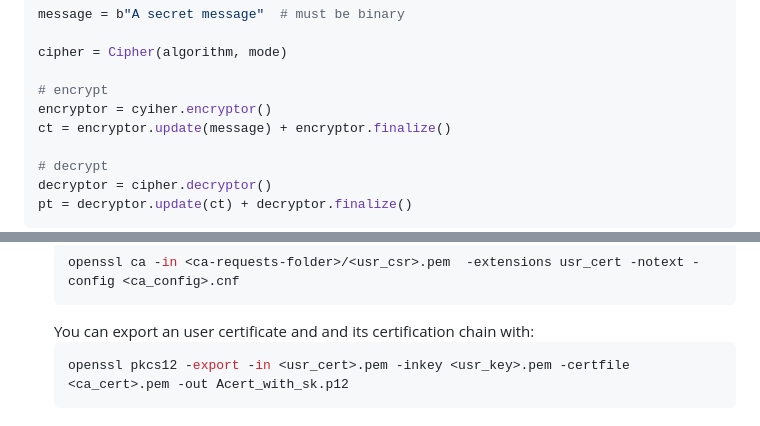
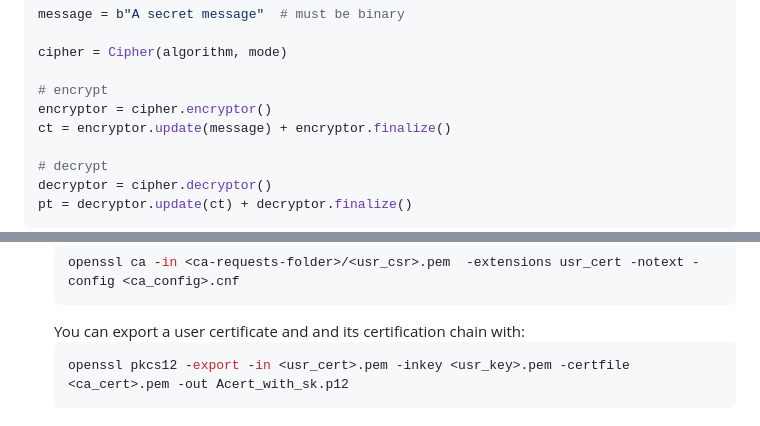
Before and after one commit to ldcas-uc3m/Crypto-Labs, a Markdown page: lab_notes.md, 2 parts joined by grey strips. Rendered like a GitHub page.

````diff
--- a/lab_notes.md
+++ b/lab_notes.md
@@ -141,7 +141,7 @@ message = b"A secret message"  # must be binary
 cipher = Cipher(algorithm, mode)
 
 # encrypt
-encryptor = cyiher.encryptor()
+encryptor = cipher.encryptor()
 ct = encryptor.update(message) + encryptor.finalize()
 
 # decrypt
@@ -612,7 +612,7 @@ You can check the CSR contents with:
     ```bash
     openssl ca -in <ca-requests-folder>/<usr_csr>.pem  -extensions usr_cert -notext -config <ca_config>.cnf
     ```
-    You can export an user certificate and and its certification chain with:
+    You can export a user certificate and and its certification chain with:
     ```bash
     openssl pkcs12 -export -in <usr_cert>.pem -inkey <usr_key>.pem -certfile <ca_cert>.pem -out Acert_with_sk.p12
     ```
````
Also changed, not shown: other parts of lab_notes.md (+13 -13 lines).
